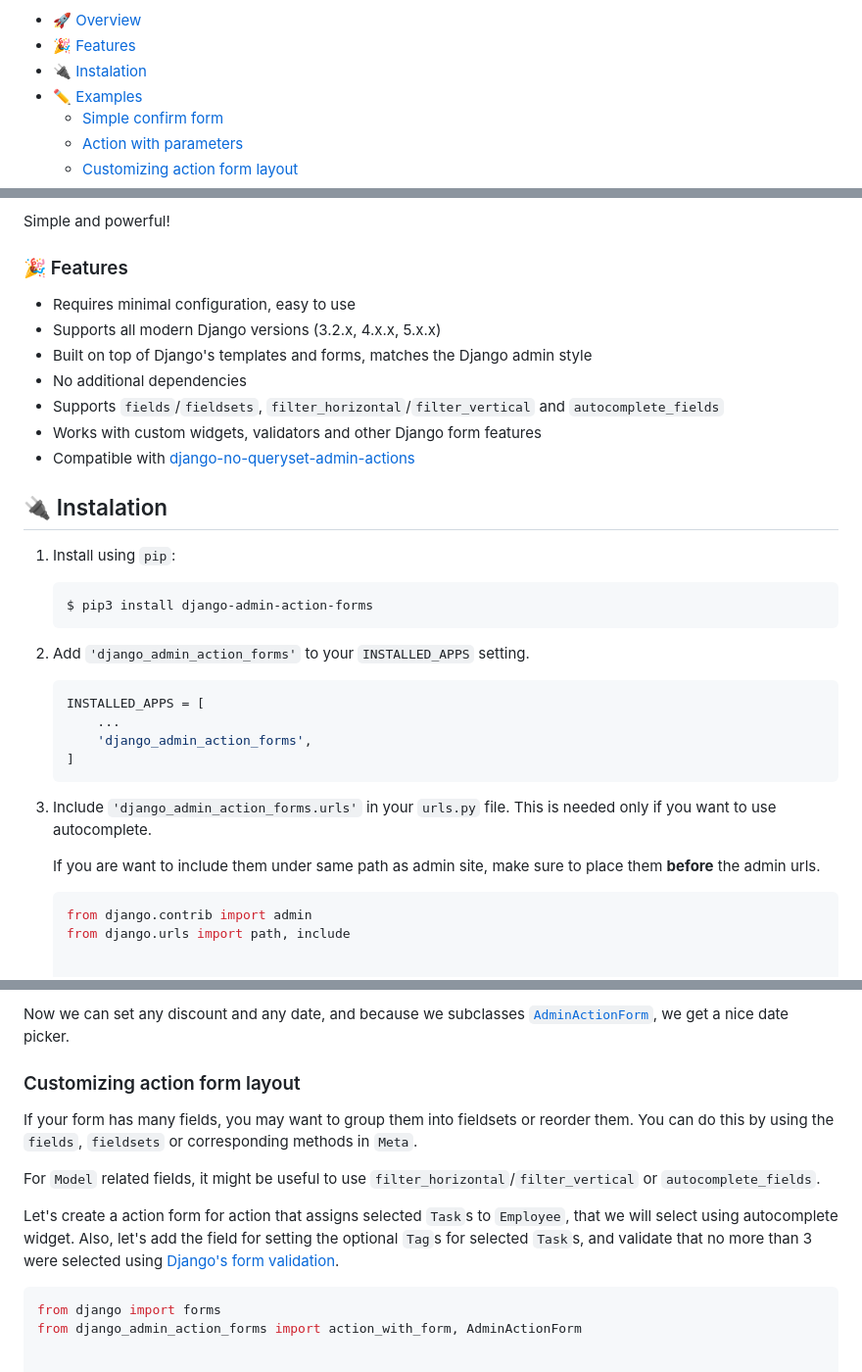
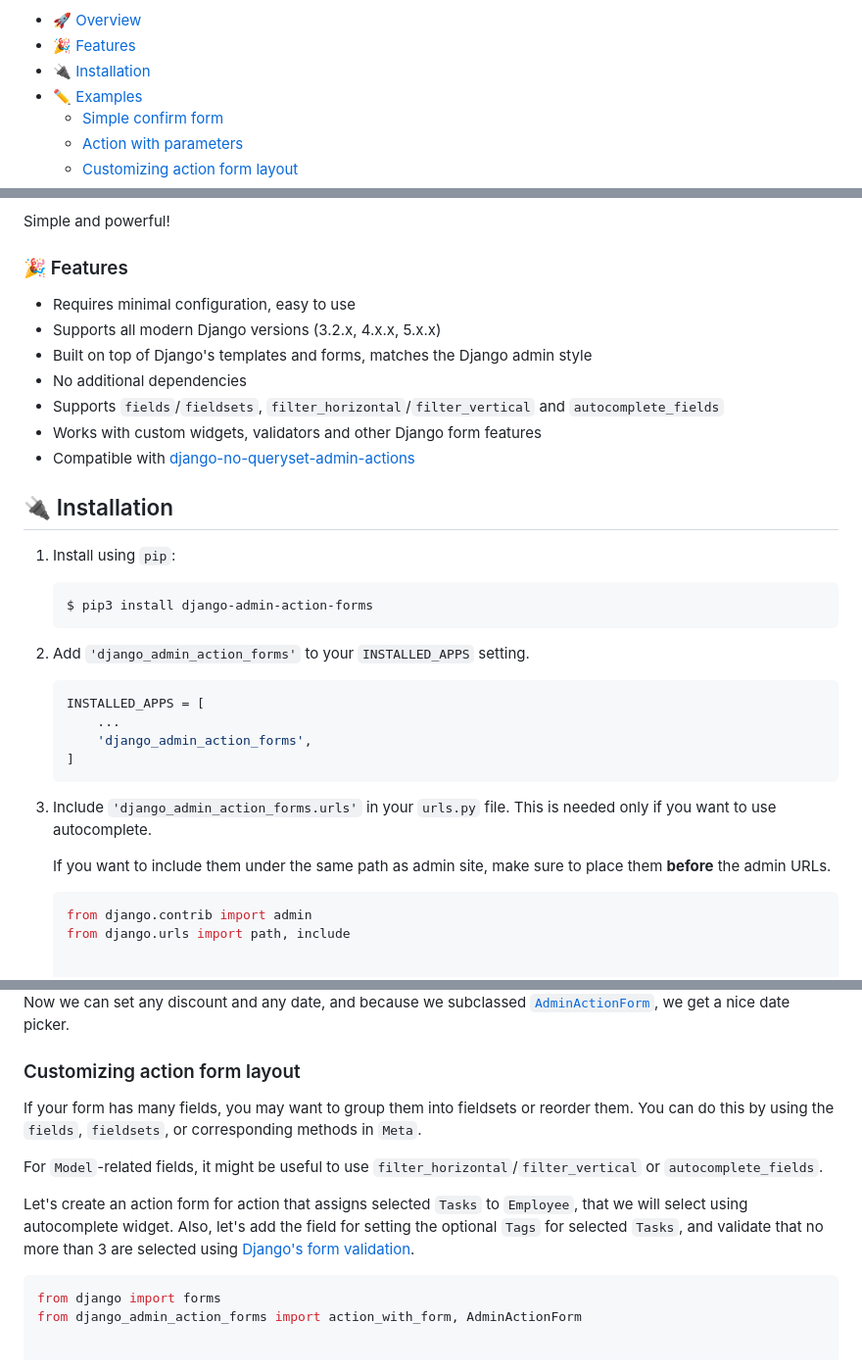
Before and after one commit to michalpokusa/django-admin-action-forms, a Markdown page: README.md, 3 parts joined by grey strips. Shown at 98% size. Drawn GitHub-style.

Commit message:
Typos, grammar and consistency fixes in README

````diff
--- a/README.md
+++ b/README.md
@@ -14,7 +14,7 @@ Extension for the Django admin panel that allows passing additional parameters t
 
 - [🚀 Overview](#-overview)
 - [🎉 Features](#-features)
-- [🔌 Instalation](#-instalation)
+- [🔌 Installation](#-installation)
 - [✏️ Examples](#️examples)
   - [Simple confirm form](#simple-confirm-form)
   - [Action with parameters](#action-with-parameters)
@@ -36,7 +36,6 @@ This is how it looks in action:
 By adding a few lines of code, you can create actions with custom forms that will be displayed in an intermediate page before the action is executed. Data from the form will be passed to the action as an additional argument.
 
 Simple and powerful!
-
 
 ### 🎉 Features
 
@@ -48,14 +47,13 @@ Simple and powerful!
 - Works with custom widgets, validators and other Django form features
 - Compatible with [django-no-queryset-admin-actions](https://pypi.org/project/django-no-queryset-admin-actions/)
 
-## 🔌 Instalation
+## 🔌 Installation
 
 1. Install using ``pip``:
 
     ```bash
     $ pip3 install django-admin-action-forms
     ```
-
 
 2. Add `'django_admin_action_forms'` to your `INSTALLED_APPS` setting.
     ```python
@@ -67,7 +65,7 @@ Simple and powerful!
 
 3. Include `'django_admin_action_forms.urls'` in your `urls.py` file. This is needed only if you want to use autocomplete.
 
-    If you are want to include them under same path as admin site, make sure to place them **before** the admin urls.
+    If you want to include them under the same path as admin site, make sure to place them **before** the admin URLs.
 
     ```python
     from django.contrib import admin
@@ -194,15 +191,15 @@ class SetProductDiscountActionForm(AdminActionForm):
 
-Now we can set any discount and any date, and because we subclasses [`AdminActionForm`](#adminactionform), we get a nice date picker.
+Now we can set any discount and any date, and because we subclassed [`AdminActionForm`](#adminactionform), we get a nice date picker.
 
 ### Customizing action form layout
 
-If your form has many fields, you may want to group them into fieldsets or reorder them. You can do this by using the `fields`, `fieldsets` or corresponding methods in `Meta`.
+If your form has many fields, you may want to group them into fieldsets or reorder them. You can do this by using the `fields`, `fieldsets`, or corresponding methods in `Meta`.
 
-For `Model` related fields, it might be useful to use `filter_horizontal`/`filter_vertical` or `autocomplete_fields`.
+For `Model`-related fields, it might be useful to use `filter_horizontal`/`filter_vertical` or `autocomplete_fields`.
 
-Let's create a action form for action that assigns selected `Task`s to `Employee`, that we will select using autocomplete widget.
-Also, let's add the field for setting the optional `Tag`s for selected `Task`s, and validate that no more than 3
-were selected using <a href="https://docs.djangoproject.com/en/5.1/ref/forms/api/#using-forms-to-validate-data">Django's form validation</a>.
+Let's create an action form for action that assigns selected `Tasks` to `Employee`, that we will select using autocomplete widget.
+Also, let's add the field for setting the optional `Tags` for selected `Tasks`, and validate that no more than 3
+are selected using <a href="https://docs.djangoproject.com/en/5.1/ref/forms/api/#using-forms-to-validate-data">Django's form validation</a>.
 
 ```python
 from django import forms
````
Also changed, not shown: other parts of README.md (+8 -16 lines).
